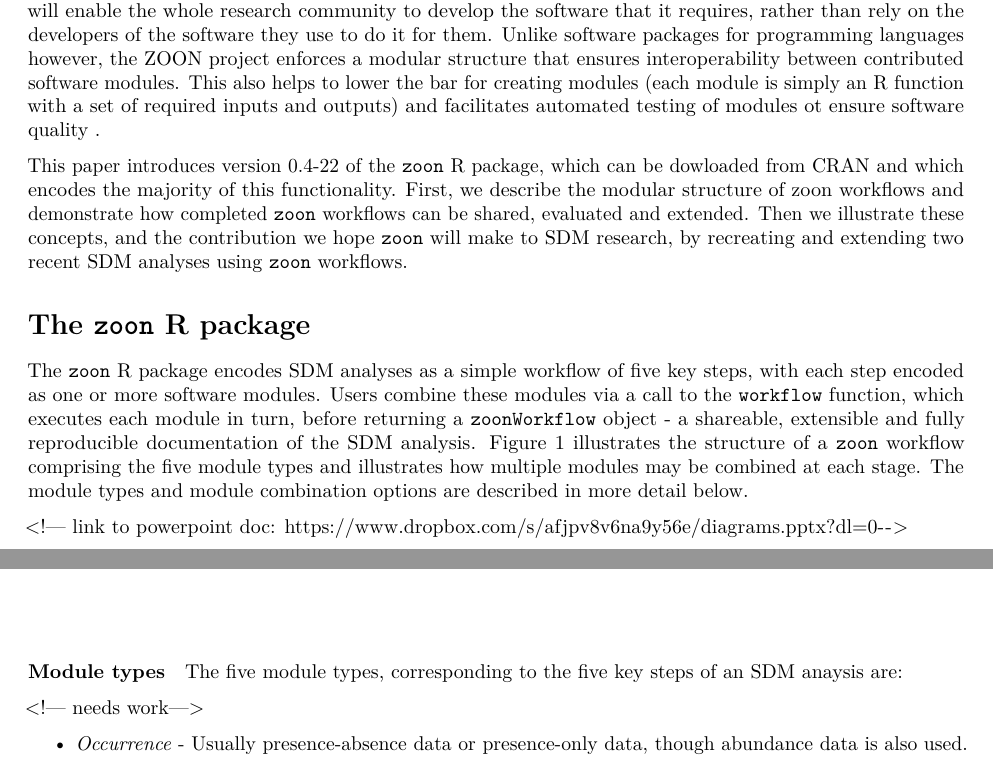
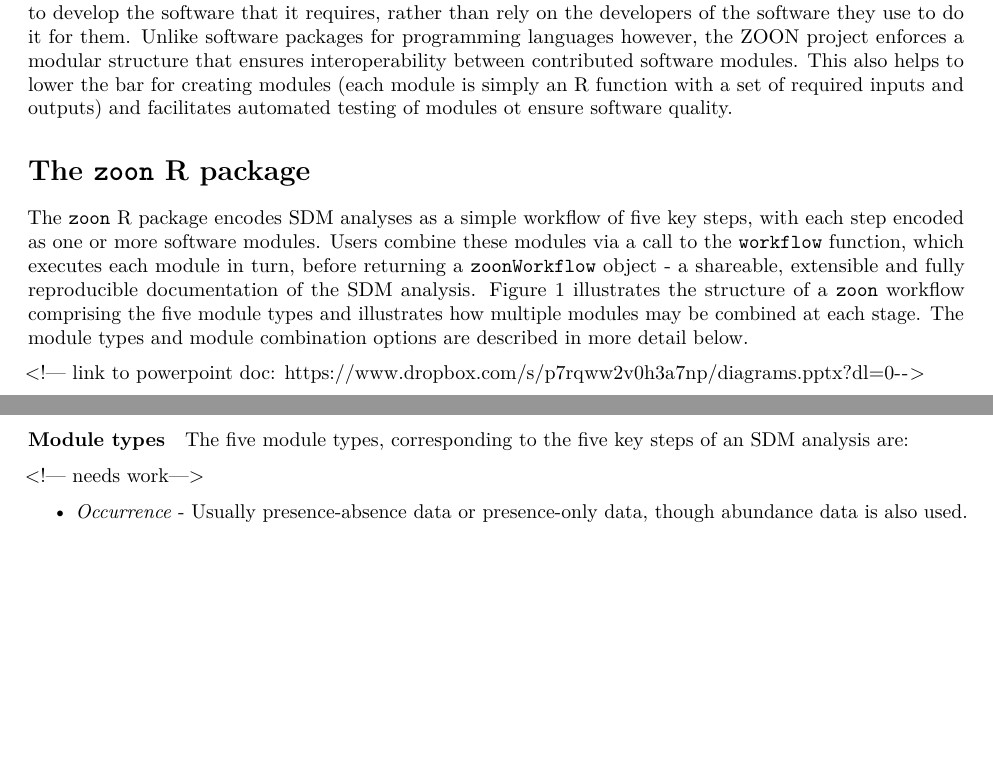
Before and after one commit to zoonproject/zoon_app_paper, an R Markdown document (ms.Rmd): two parts of pages 3 and 4 of 11 before the commit and two parts of pages 3 and 5 of 11 after it, joined at a grey line, cut so that both start at the same text, the shorter picture padded with empty space. Rendered offline with R 4.5, knitr and Pandoc, then LaTeX, with nearby package versions; some code elsewhere in the file could not run offline.

Commit message:
add zoon package text, update figure

```diff
--- a/ms.Rmd
+++ b/ms.Rmd
@@ -91,19 +91,15 @@
 
 The ZOON project takes a different approach, instead defining only the core architecture of workflows, and interfacing with an open repository of community-contributed software modules.
 Users can create new modules for any modelling method and integrate it into another analysis.
-
 Similarly to programming languages such as R and Python, facilitating wider development of software will enable the whole research community to develop the software that it requires, rather than rely on the developers of the software they use to do it for them.
 Unlike software packages for programming languages however, the ZOON project enforces a modular structure that ensures interoperability between contributed software modules.
-This also helps to lower the bar for creating modules (each module is simply an R function with a set of required inputs and outputs) and facilitates automated testing of modules ot ensure software quality .
-
-This paper introduces version 0.4-22 of the `zoon` R package, which can be dowloaded from CRAN and which encodes the majority of this functionality. First, we describe the modular structure of zoon workflows and demonstrate how completed `zoon` workflows can be shared, evaluated and extended.
-Then we illustrate these concepts, and the contribution we hope `zoon` will make to SDM research, by recreating and extending two recent SDM analyses using `zoon` workflows.
+This also helps to lower the bar for creating modules (each module is simply an R function with a set of required inputs and outputs) and facilitates automated testing of modules ot ensure software quality.
 
 # The `zoon` R package
 
 The `zoon` R package encodes SDM analyses as a simple workflow of five key steps, with each step encoded as one or more software modules. Users combine these modules via a call to the `workflow` function, which executes each module in turn, before returning a `zoonWorkflow` object - a shareable, extensible and fully reproducible documentation of the SDM analysis. Figure \ref{fig:workflows} illustrates the structure of a `zoon` workflow comprising the five module types and illustrates how multiple modules may be combined at each stage. The module types and module combination options are described in more detail below.
 
-<!— link to powerpoint doc: https://www.dropbox.com/s/afjpv8v6na9y56e/diagrams.pptx?dl=0-->
+<!— link to powerpoint doc: https://www.dropbox.com/s/p7rqww2v0h3a7np/diagrams.pptx?dl=0-->
 
 ![The modular SDM structure encoded by a zoon workflow. A) Flow diagram representing the five module types and intermediate objects: df - an occurrence dataframe; ras - a RasterStack object; mod - a ZoonModel object; ? - any user-defined inputs or outputs. B) The flow diagram implied by chaining modules of the same type. C) The flow diagram implied by listing modules of the same type. Full details of module inputs and outputs, and the effects of listing and chaining each module type are given in the `zoon` vignette 'Building a module'. \label{fig:workflows}](./figs/diagrams.png)
 
@@ -111,7 +107,7 @@
 
 #### Module types
 
-The five module types, corresponding to the five key steps of an SDM anaysis are:
+The five module types, corresponding to the five key steps of an SDM analysis are:
 
 <!— needs work—>
 
```
Also changed, not shown: figs/diagrams.png.
